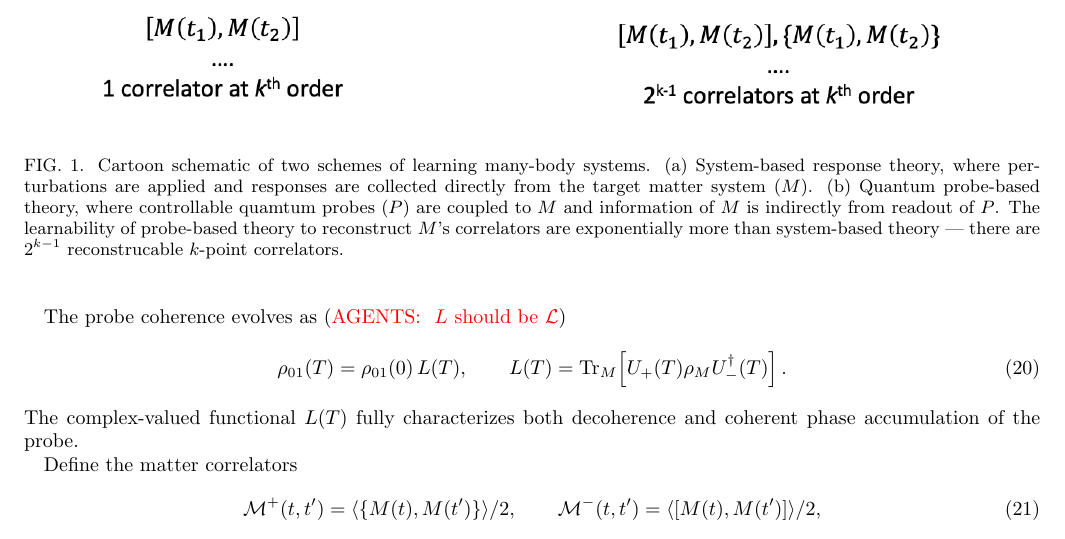
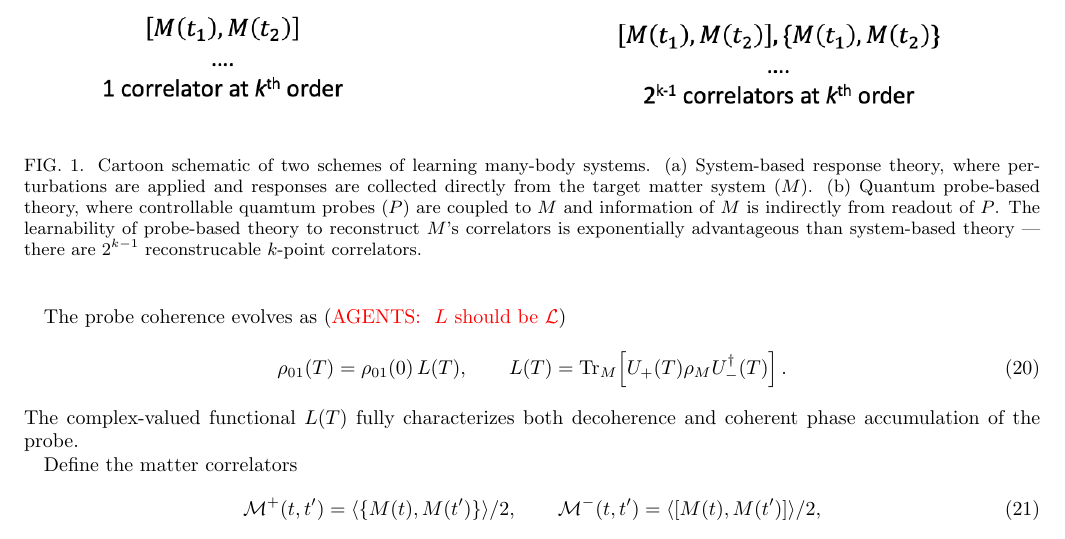
Before and after one commit to wenzhengd/QMUL_probe_advantage, a LaTeX paper (qmul_probe_Latex/main.tex): part of page 5 of 13, cut so that both start at the same text. Compiled offline with pdfLaTeX.

```diff
--- a/qmul_probe_Latex/main.tex
+++ b/qmul_probe_Latex/main.tex
@@ -325,7 +325,7 @@
   \caption{Cartoon schematic of two schemes of learning many-body systems.
   (a) System-based response theory, where perturbations are applied and responses are collected directly from the target matter system ($M$).
   (b) Quantum probe-based theory, where controllable quamtum probes ($P$) are coupled to $M$ and information of $M$ is indirectly from readout of $P$.
-  The learnability of probe-based theory to reconstruct $M$'s correlators are exponentially more than system-based theory --- there are $2^{k-1}$ reconstrucable $k$-point correlators.
+  The learnability of probe-based theory to reconstruct $M$'s correlators is exponentially advantageous  than system-based theory --- there are $2^{k-1}$ reconstrucable $k$-point correlators.
   }
   \label{fig:fig_1_demo}
 \end{figure}
```
Also changed, not shown: qmul_probe_Latex/main.pdf, 5 other files.
